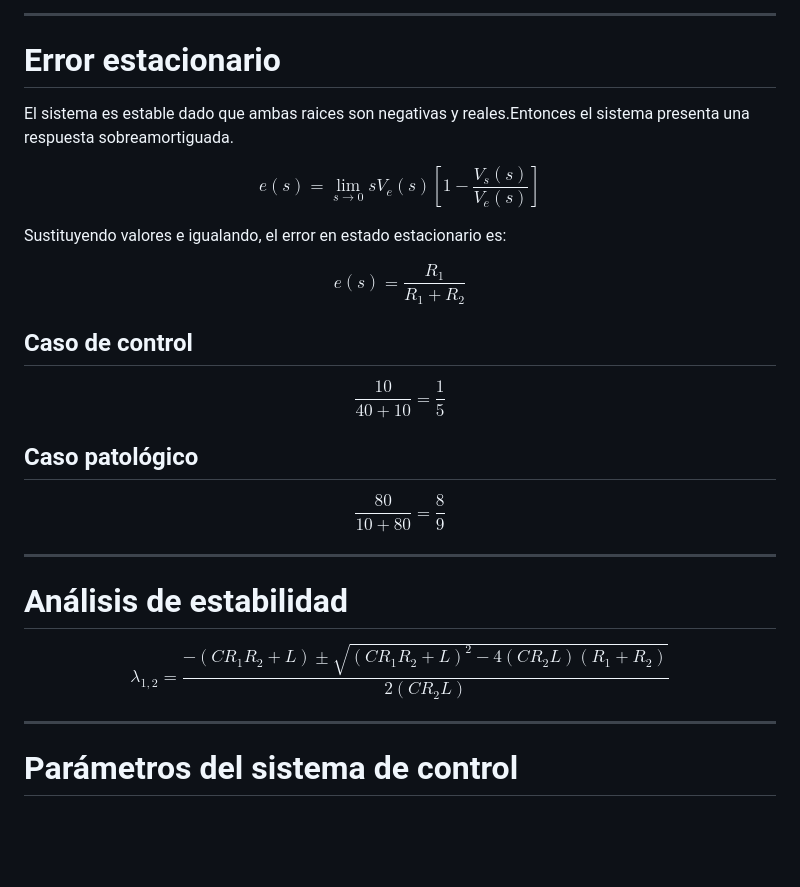
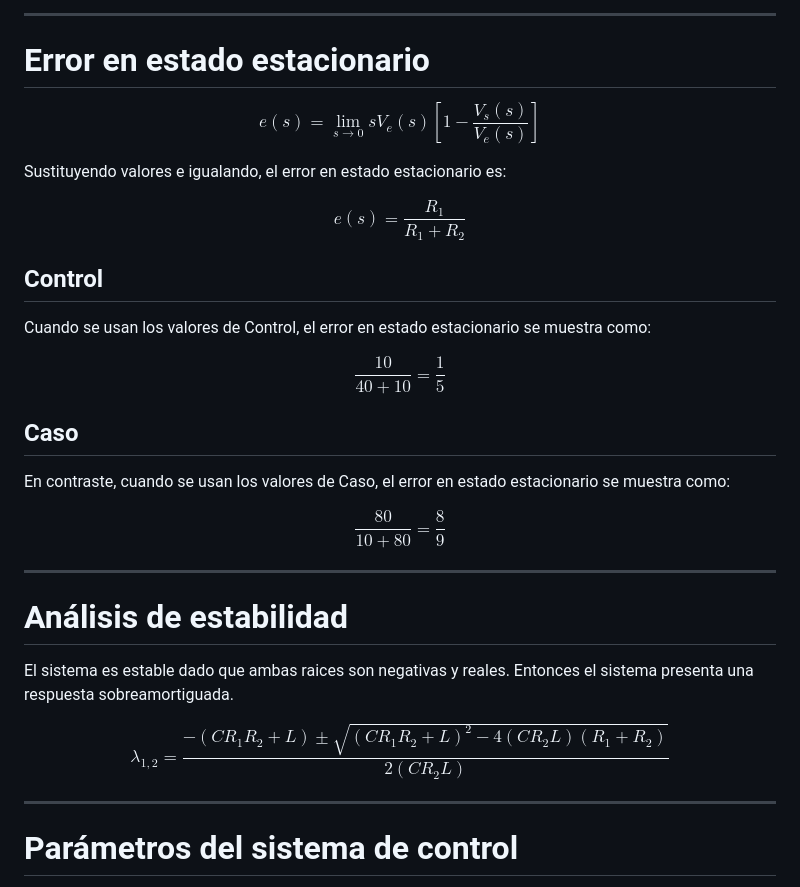
Before and after one commit to Camacho19212376/MSFProyecto, a Markdown page: README.md, the part around the change. GitHub-like rendering; blank space fills up the shorter version.

Commit message:
Revise terminology in README for clarity
Updated sections on error in estado estacionario and control.

```diff
--- a/README.md
+++ b/README.md
@@ -172,8 +172,7 @@ $$
 
 ---
 
-# Error estacionario
-El sistema es estable dado que ambas raices son negativas y reales.Entonces el sistema presenta una respuesta sobreamortiguada.
+# Error en estado estacionario
 
 $$
 e(s)=\lim_{s\to0}sV_e(s)\left[1-\frac{V_s(s)}{V_e(s)}\right]
@@ -185,13 +184,15 @@ $$
 e(s)=\frac{R_1}{R_1+R_2}
 $$
 
-## Caso de control
+## Control
+Cuando se usan los valores de Control, el error en estado estacionario se muestra como:
 
 $$
 \frac{10}{40+10}=\frac{1}{5}
 $$
 
-## Caso patológico
+## Caso
+En contraste, cuando se usan los valores de Caso, el error en estado estacionario se muestra como:
 
 $$
 \frac{80}{10+80}=\frac{8}{9}
@@ -200,11 +201,10 @@ $$
 ---
 
 # Análisis de estabilidad
+El sistema es estable dado que ambas raices son negativas y reales. Entonces el sistema presenta una respuesta sobreamortiguada.
 
 $$
-\lambda_{1,2}=
-\frac{-(CR_1R_2+L)\pm
-\sqrt{(CR_1R_2+L)^2-4(CR_2L)(R_1+R_2)}}{2(CR_2L)}
+\lambda_{1,2}= \frac{-(CR_1R_2+L)\pm \sqrt{(CR_1R_2+L)^2-4(CR_2L)(R_1+R_2)}}{2(CR_2L)}
 $$
 
 ---
```
